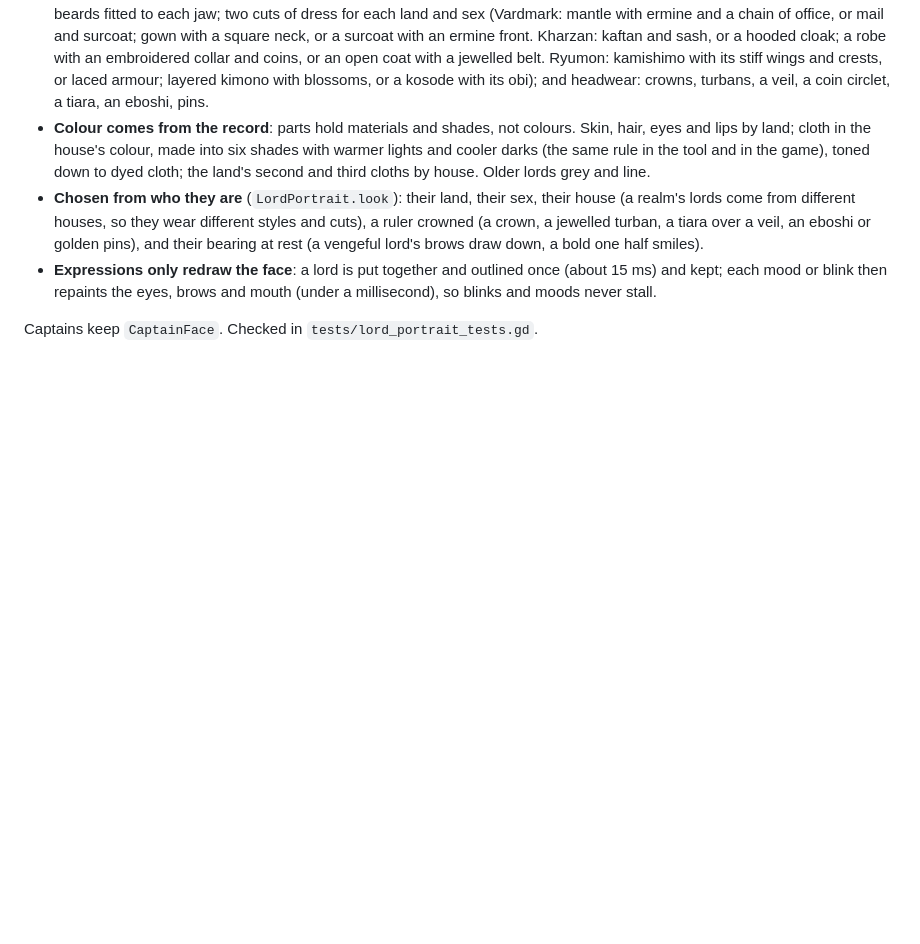
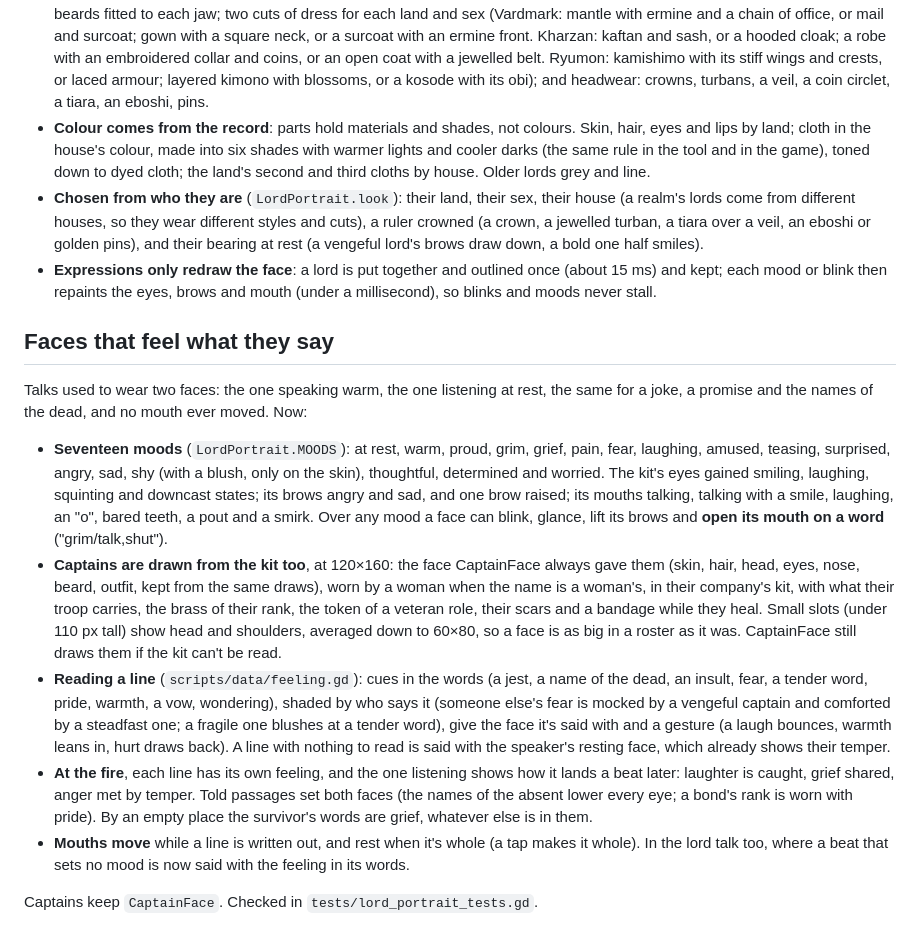
Before and after one commit to chanderson7/GamePtotype, a Markdown page: docs/game-feel-audit.md, the part around the change. Rendered like a GitHub page; blank space fills up the shorter version.

```diff
--- a/docs/game-feel-audit.md
+++ b/docs/game-feel-audit.md
@@ -468,4 +468,37 @@ hand-set pixel parts, made by `tools/pixel_kit` and kept in `assets/portraits/ki
   15 ms) and kept; each mood or blink then repaints the eyes, brows and mouth (under a
   millisecond), so blinks and moods never stall.
 
+## Faces that feel what they say
+
+Talks used to wear two faces: the one speaking warm, the one listening at rest, the same
+for a joke, a promise and the names of the dead, and no mouth ever moved. Now:
+
+- **Seventeen moods** (`LordPortrait.MOODS`): at rest, warm, proud, grim, grief, pain,
+  fear, laughing, amused, teasing, surprised, angry, sad, shy (with a blush, only on the
+  skin), thoughtful, determined and worried. The kit's eyes gained smiling, laughing,
+  squinting and downcast states; its brows angry and sad, and one brow raised; its mouths
+  talking, talking with a smile, laughing, an "o", bared teeth, a pout and a smirk. Over any
+  mood a face can blink, glance, lift its brows and **open its mouth on a word**
+  ("grim/talk,shut").
+- **Captains are drawn from the kit too**, at 120×160: the face CaptainFace always gave
+  them (skin, hair, head, eyes, nose, beard, outfit, kept from the same draws), worn by a
+  woman when the name is a woman's, in their company's kit, with what their troop carries,
+  the brass of their rank, the token of a veteran role, their scars and a bandage while
+  they heal. Small slots (under 110 px tall) show head and shoulders, averaged down to
+  60×80, so a face is as big in a roster as it was. CaptainFace still draws them if the
+  kit can't be read.
+- **Reading a line** (`scripts/data/feeling.gd`): cues in the words (a jest, a name of the
+  dead, an insult, fear, a tender word, pride, warmth, a vow, wondering), shaded by who
+  says it (someone else's fear is mocked by a vengeful captain and comforted by a
+  steadfast one; a fragile one blushes at a tender word), give the face it's said with
+  and a gesture (a laugh bounces, warmth leans in, hurt draws back). A line with nothing
+  to read is said with the speaker's resting face, which already shows their temper.
+- **At the fire**, each line has its own feeling, and the one listening shows how it lands
+  a beat later: laughter is caught, grief shared, anger met by temper. Told passages set
+  both faces (the names of the absent lower every eye; a bond's rank is worn with pride).
+  By an empty place the survivor's words are grief, whatever else is in them.
+- **Mouths move** while a line is written out, and rest when it's whole (a tap makes it
+  whole). In the lord talk too, where a beat that sets no mood is now said with the
+  feeling in its words.
+
 Captains keep `CaptainFace`. Checked in `tests/lord_portrait_tests.gd`.
```
Also changed, not shown: README.md (+2 -1 lines), assets/portraits/kit/kit.png, 15 other files.
